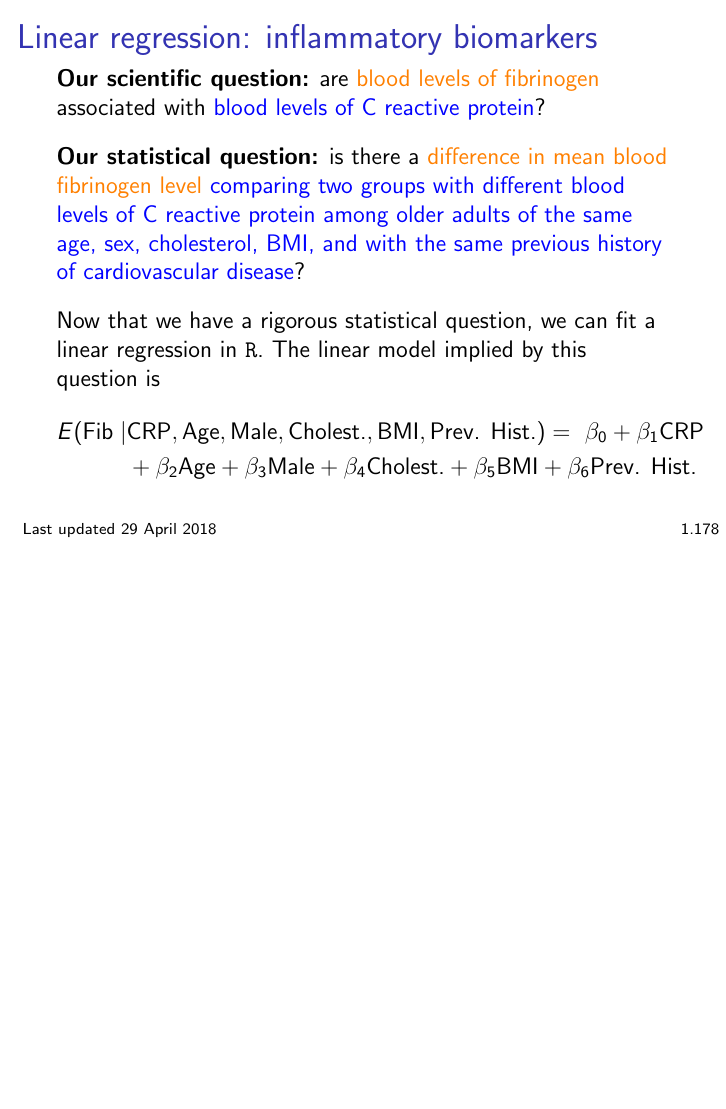
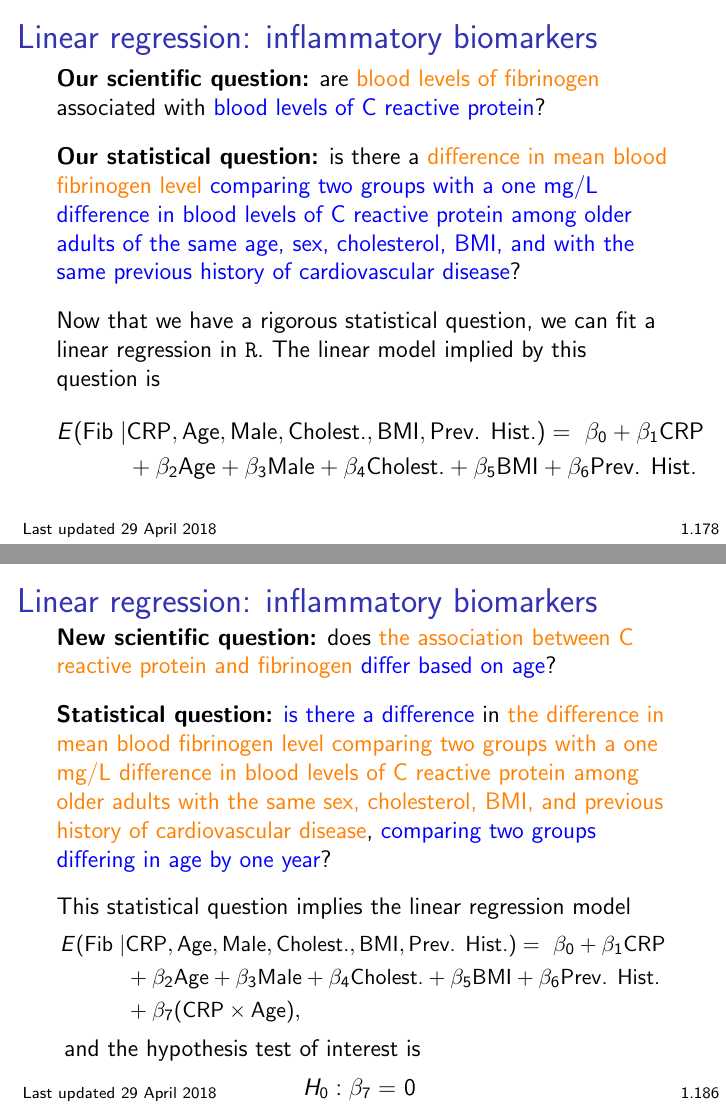
Before and after one commit to bdwilliamson/biostat311, LaTeX slides (lecture/chapter_1/chap1.tex): page 289 of 303 before the commit and pages 289 and 304 of 304 after it, the two joined at a grey line, the shorter picture padded with empty space. Compiled offline with pdfLaTeX.

Commit message:
add start of em example

```diff
--- a/lecture/chapter_1/chap1.tex
+++ b/lecture/chapter_1/chap1.tex
@@ -2550,7 +2550,7 @@ We have the following information on each subject: age (years), sex (\texttt{mal
 \frametitle{Linear regression: inflammatory biomarkers}
 \textbf{Our scientific question:} are \textcolor{orange}{blood levels of fibrinogen} associated with \textcolor{blue}{blood levels of C reactive protein}?
 
-\textbf{Our statistical question:} is there a \textcolor{orange}{difference in mean blood fibrinogen level} \textcolor{blue}{comparing two groups with different blood levels of C reactive protein among older adults of the same age, sex, cholesterol, BMI, and with the same previous history of cardiovascular disease}?
+\textbf{Our statistical question:} is there a \textcolor{orange}{difference in mean blood fibrinogen level} \textcolor{blue}{comparing two groups with a one mg/L difference in blood levels of C reactive protein among older adults of the same age, sex, cholesterol, BMI, and with the same previous history of cardiovascular disease}?
 
 Now that we have a rigorous statistical question, we can fit a linear regression in \texttt{R}. The linear model implied by this question is
 \begin{align*}
@@ -2648,5 +2648,26 @@ Based on a linear regression, we estimate that the \textcolor{orange}{mean diffe
 \textcolor{green}{Based on a 95\% confidence interval, this result would not be judged unusual if the true difference in mean blood fibrinogen level were between 4.55 and 5.80 mg/dL} comparing two groups differing in blood C reactive protein level by one mg/L, but having the same age, sex, cholesterol level, BMI, and previous history of cardiovascular disease. \textcolor{orange}{This result is statistically significant (p-value $< 0.001$)}. \textcolor{blue}{Based on these results, we have evidence to suggest that blood levels of C reactive protein are associated with blood levels of fibrinogen, adjusted for age, sex, cholesterol, BMI, and previous history of cardiovascular disease.}
 \end{frame}
 
+\begin{frame}
+\frametitle{Linear regression: inflammatory biomarkers}
+\textbf{New scientific question:} does \textcolor{orange}{the association between C reactive protein and fibrinogen} \textcolor{blue}{differ based on age}?
+
+\textbf{Statistical question:} \textcolor{blue}{is there a difference} in \textcolor{orange}{the difference in mean blood fibrinogen level comparing two groups with a one mg/L difference in blood levels of C reactive protein among older adults with the same sex, cholesterol, BMI, and previous history of cardiovascular disease}, \textcolor{blue}{comparing two groups differing in age by one year}?
+
+This statistical question implies the linear regression model
+{\small
+\begin{align*}
+E(\text{Fib} \mid & \text{CRP}, \text{Age}, \text{Male}, \text{Cholest.}, \text{BMI}, \text{Prev. Hist.}) =  \ \beta_0 + \beta_1 \text{CRP} \\
+&+ \beta_2 \text{Age}  + \beta_3 \text{Male} + \beta_4 \text{Cholest.} + \beta_5 \text{BMI} + \beta_6 \text{Prev. Hist.} \\
+&+ \beta_7 (\text{CRP} \times \text{Age}),
+\end{align*}
+}
+and the hypothesis test of interest is
+\begin{align*}
+H_0: \beta_7 = &\ 0 \\
+H_a: \beta_7 \neq &\ 0.
+\end{align*}
+\end{frame}
+
 
 \end{document}
```
